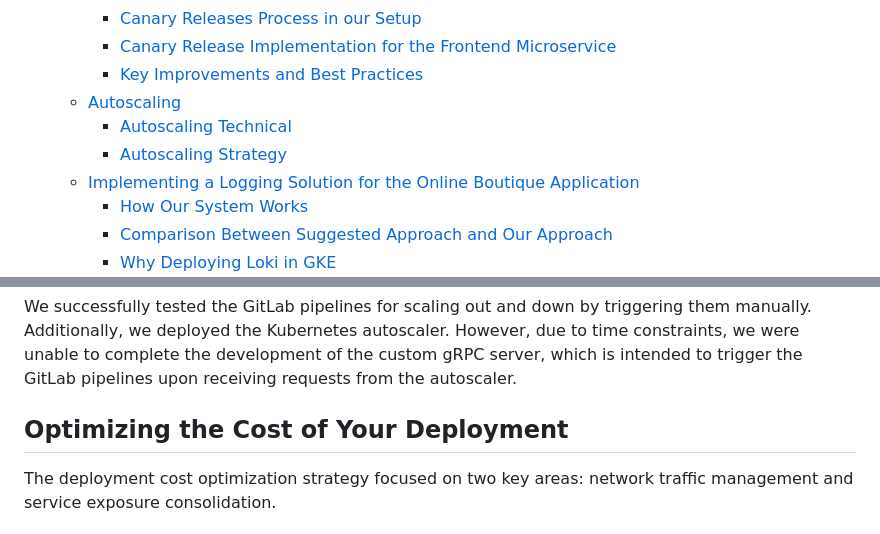
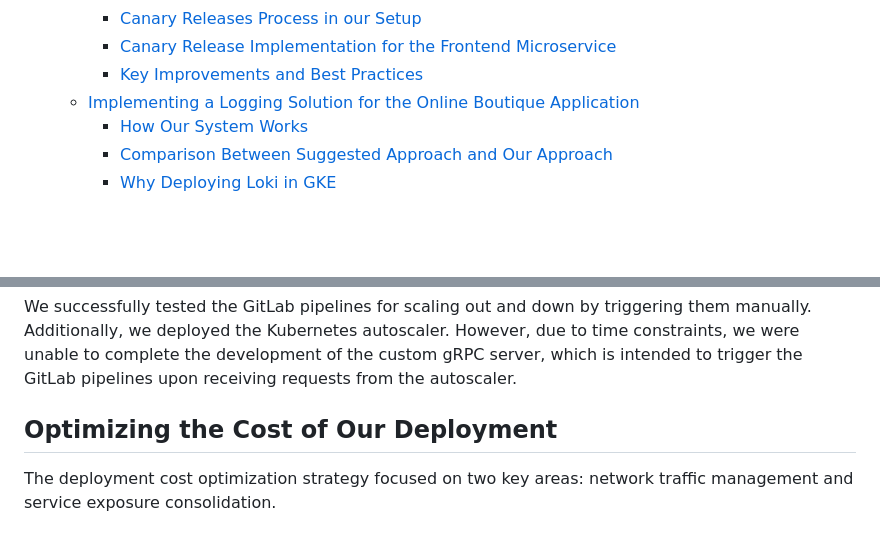
Before and after one commit to MouadFiali/gke-cloud-project, a Markdown page: report.md, 2 parts joined by grey strips. Drawn GitHub-style; blank space fills up the shorter version.

Commit message:
Fix table of contents in the report

```diff
--- a/report.md
+++ b/report.md
@@ -60,9 +60,6 @@
         - [Canary Releases Process in our Setup](#canary-releases-process-in-our-setup)
         - [Canary Release Implementation for the Frontend Microservice](#canary-release-implementation-for-the-frontend-microservice)
         - [Key Improvements and Best Practices](#key-improvements-and-best-practices)
-    - [Autoscaling](#autoscaling)
-        - [Autoscaling Technical](#autoscaling-technical)
-        - [Autoscaling Strategy](#autoscaling-strategy)
     - [Implementing a Logging Solution for the Online Boutique Application](#implementing-a-logging-solution-for-the-online-boutique-application)
         - [How Our System Works](#how-our-system-works)
         - [Comparison Between Suggested Approach and Our Approach](#comparison-between-suggested-approach-and-our-approach)
@@ -1487,7 +1484,7 @@ In the [autoscaler repository](https://gitlab.com/Hamdane10/autoscaler-project),
 
 We successfully tested the GitLab pipelines for scaling out and down by triggering them manually. Additionally, we deployed the Kubernetes autoscaler. However, due to time constraints, we were unable to complete the development of the custom gRPC server, which is intended to trigger the GitLab pipelines upon receiving requests from the autoscaler.
 
-## Optimizing the Cost of Your Deployment
+## Optimizing the Cost of Our Deployment
 
 The deployment cost optimization strategy focused on two key areas: network traffic management and service exposure consolidation.
 
```
